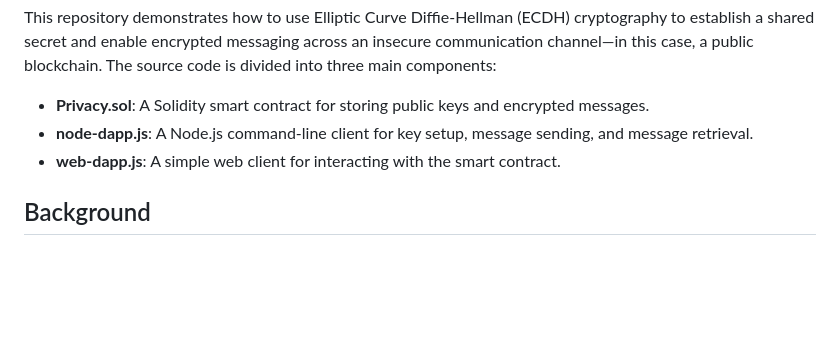
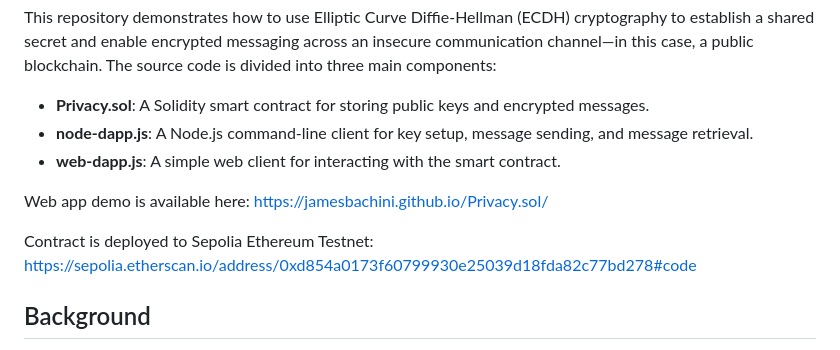
Before and after one commit to jamesbachini/Privacy.sol, a Markdown page: README.md, the part around the change. Drawn GitHub-style; blank space fills up the shorter version.

Commit message:
Update README.md
demo

```diff
--- a/README.md
+++ b/README.md
@@ -5,6 +5,10 @@ This repository demonstrates how to use Elliptic Curve Diffie-Hellman (ECDH) cry
 - **Privacy.sol**: A Solidity smart contract for storing public keys and encrypted messages.
 - **node-dapp.js**: A Node.js command-line client for key setup, message sending, and message retrieval.
 - **web-dapp.js**: A simple web client for interacting with the smart contract.
+
+Web app demo is available here: https://jamesbachini.github.io/Privacy.sol/
+
+Contract is deployed to Sepolia Ethereum Testnet: https://sepolia.etherscan.io/address/0xd854a0173f60799930e25039d18fda82c77bd278#code
 
 ## Background
 
```
